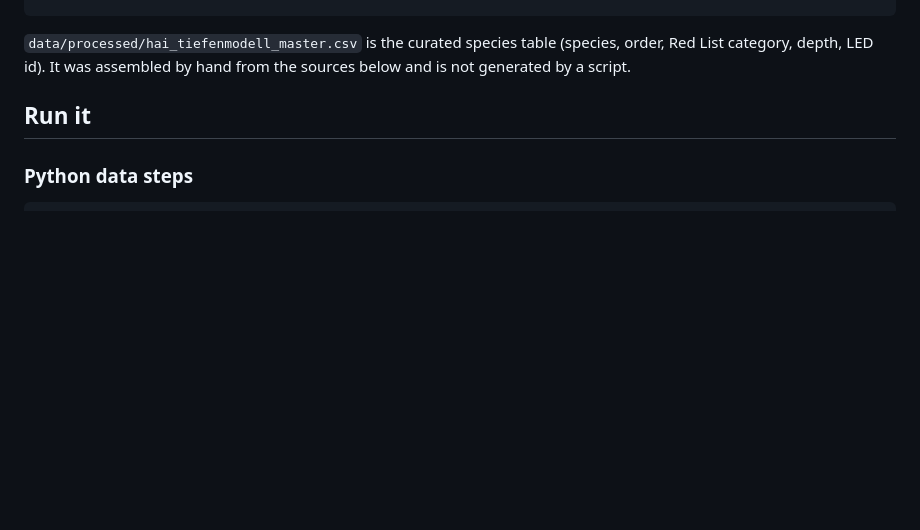
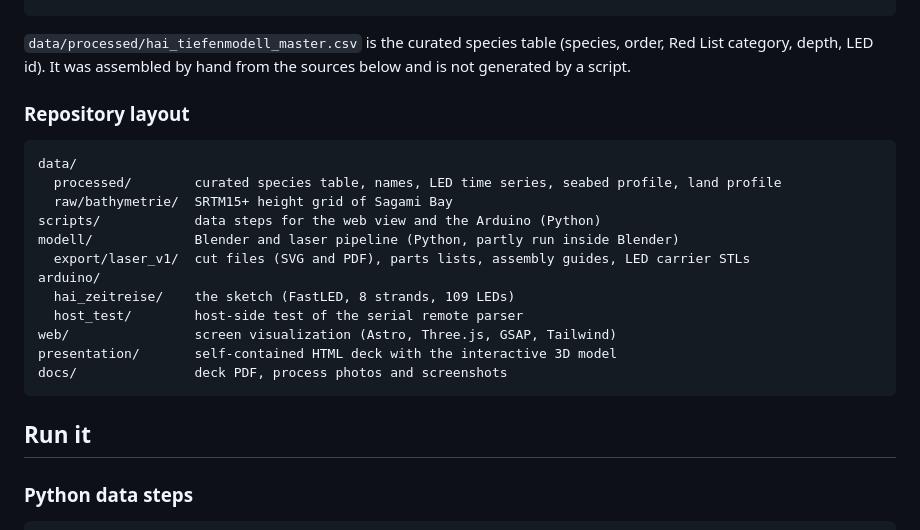
Before and after one commit to 41yannik/muroswoche-japan-ocean-dataviz, a Markdown page: README.md, the part around one of its changes. Rendered like a GitHub page; blank space fills up the shorter version.

````diff
--- a/README.md
+++ b/README.md
@@ -72,6 +92,23 @@ hai_tiefenmodell_master.csv ──> scripts/build_web_daten.py ──> web/src/d
 ```
 
 `data/processed/hai_tiefenmodell_master.csv` is the curated species table (species, order, Red List category, depth, LED id). It was assembled by hand from the sources below and is not generated by a script.
+
+### Repository layout
+
+```
+data/
+  processed/        curated species table, names, LED time series, seabed profile, land profile
+  raw/bathymetrie/  SRTM15+ height grid of Sagami Bay
+scripts/            data steps for the web view and the Arduino (Python)
+modell/             Blender and laser pipeline (Python, partly run inside Blender)
+  export/laser_v1/  cut files (SVG and PDF), parts lists, assembly guides, LED carrier STLs
+arduino/
+  hai_zeitreise/    the sketch (FastLED, 8 strands, 109 LEDs)
+  host_test/        host-side test of the serial remote parser
+web/                screen visualization (Astro, Three.js, GSAP, Tailwind)
+presentation/       self-contained HTML deck with the interactive 3D model
+docs/               deck PDF, process photos and screenshots
+```
 
 ## Run it
 
````
Also changed, not shown: other parts of README.md (+44 -26 lines), docs/images/08-web-view.jpg (added), docs/images/09-presentation.jpg (added).
